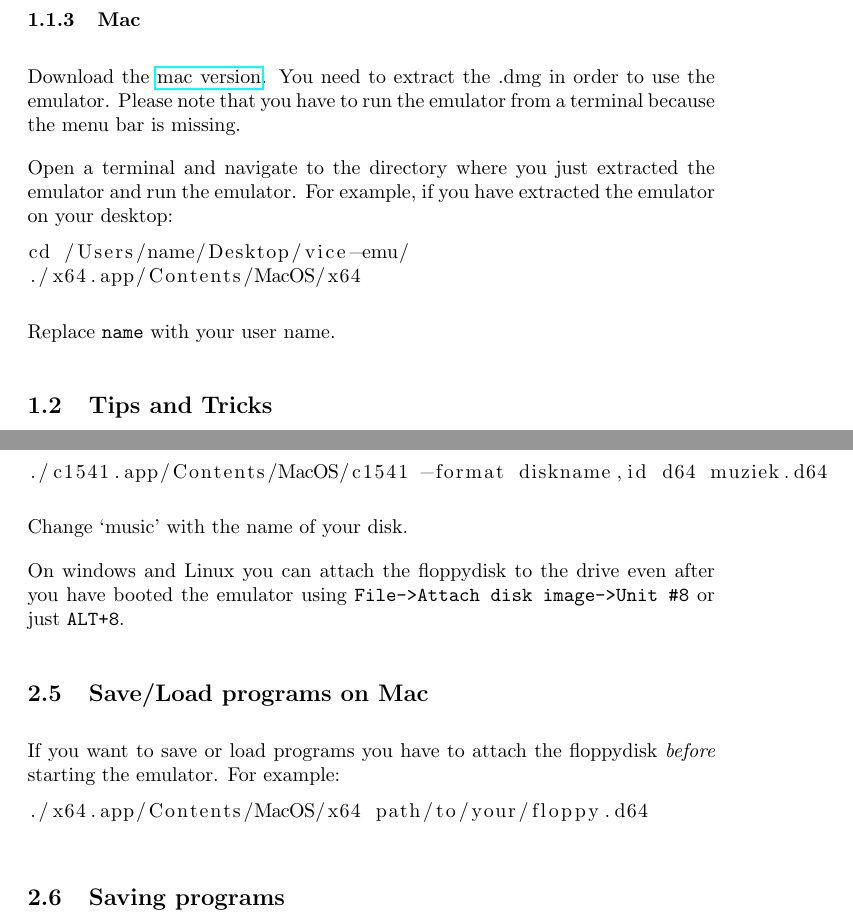
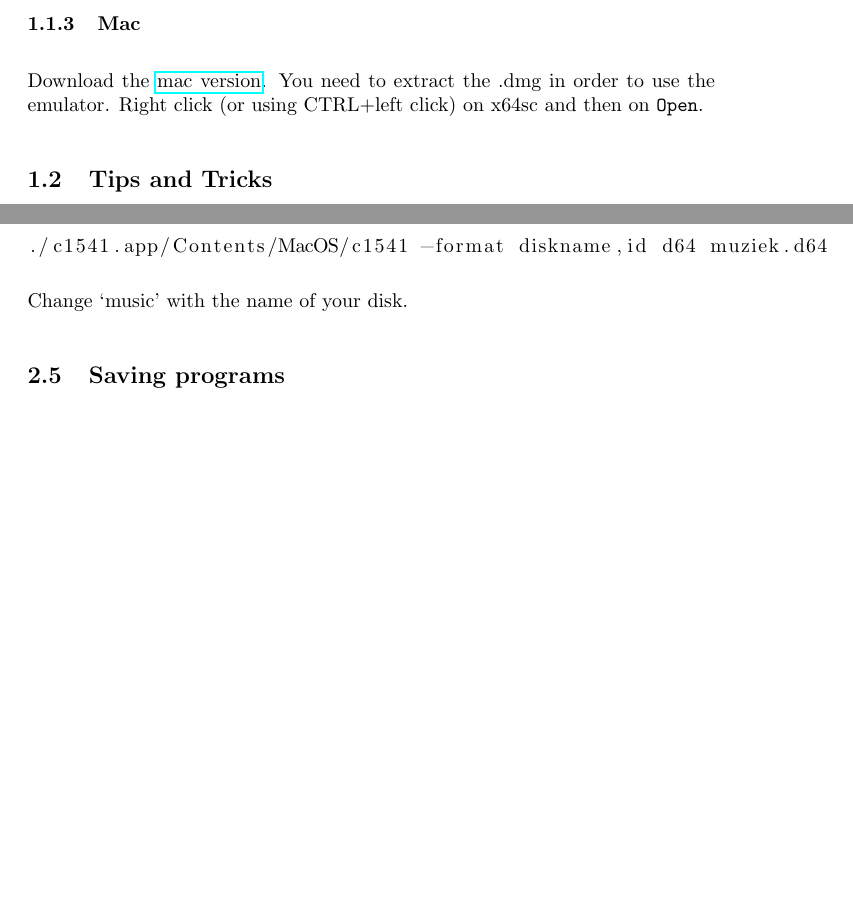
Before and after one commit to FolkertVanVerseveld/c64_workshop, a LaTeX problem sheet (exercises_en.tex, which reads load_save_en.tex): two parts of pages 2 and 7 of 16 before the commit and two parts of pages 2 and 7 of 15 after it, joined at a grey line, cut so that both start at the same text, the shorter picture padded with empty space. Compiled offline with pdfLaTeX.

Commit message:
Fix mac download link, href click warning
On mac, the links are invisible, but opening the pdf in a browser works.

```diff
--- a/exercises_en.tex
+++ b/exercises_en.tex
@@ -49,17 +52,9 @@ You need \href{http://www.7-zip.org/}{7Zip} in order to extract the archive.
 Extract all files and run \verb:x64.exe:.
 
 \subsubsection{Mac}
-Download the \href{http://sourceforge.net/projects/vice-emu/files/releases/binaries/macosx/vice-macosx-sdl-x86_64-10.12-3.1.dmg/download}{mac version}.
+Download the \href{http://sourceforge.net/projects/vice-emu/files/releases/binaries/macosx/vice-macosx-cocoa-x86_64-10.12-3.1.dmg/download}{mac version}.
 You need to extract the .dmg in order to use the emulator.
-Please note that you have to run the emulator from a terminal because the menu bar is missing.
-
-Open a terminal and navigate to the directory where you just extracted the emulator and run the emulator. For example, if you have extracted the emulator on your desktop:
-\begin{lstlisting}
-cd /Users/name/Desktop/vice-emu/
-./x64.app/Contents/MacOS/x64
-\end{lstlisting}
-
-Replace \verb:name: with your user name.
+Right click (or using CTRL+left click) on x64sc and then on \verb:Open:.
 
 \subsection{Tips and Tricks}
 
--- a/load_save_en.tex
+++ b/load_save_en.tex
@@ -91,16 +91,6 @@ Or on a mac:
 
 Change `music' with the name of your disk.
 
-On windows and Linux you can attach the floppydisk to the drive even after you have booted the emulator using \verb:File->Attach disk image->Unit #8: or just \verb:ALT+8:.
-
-\subsection{Save/Load programs on Mac}
-
-If you want to save or load programs you have to attach the floppydisk \emph{before} starting the emulator. For example:
-
-\begin{lstlisting}
-./x64.app/Contents/MacOS/x64 path/to/your/floppy.d64
-\end{lstlisting}
-
 \subsection{Saving programs}
 
 After typing in a BASIC program and attaching the floppydisk to drive 8 you can save the program using \verb:SAVE"NAME",8:.
```
Also changed, not shown: exercises.tex (+5 -10 lines), load_save.tex (+0 -10 lines), exercises_en.tex (3 more changed lines).
